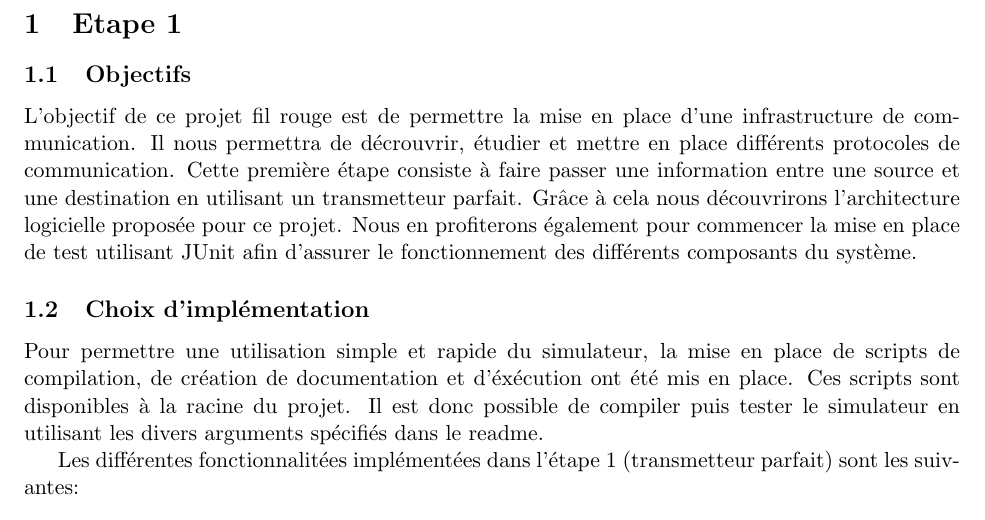
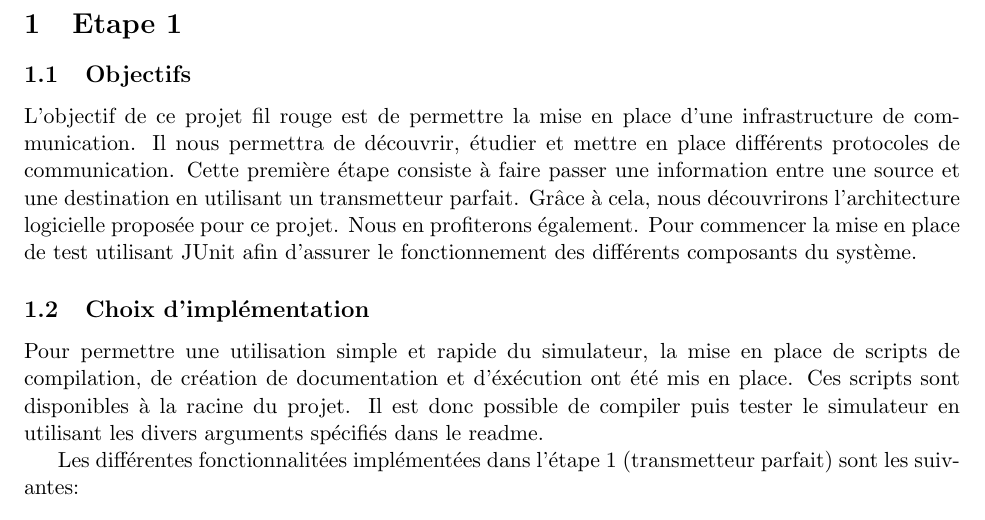
Before and after one commit to louisravaux/projet-SIT130, a LaTeX document (tex/main.tex, which reads tex/lot1.tex): part of page 3 of 5, cut so that both start at the same text. Compiled offline with pdfLaTeX.

Commit message:
corrections erreurs lot1.tex

```diff
--- a/tex/lot1.tex
+++ b/tex/lot1.tex
@@ -2,10 +2,10 @@
 \subsection{Objectifs}
 
 L'objectif de ce projet fil rouge est de permettre la mise en place d'une infrastructure de communication.
-Il nous permettra de décrouvrir, étudier et mettre en place différents protocoles de communication. Cette première étape
+Il nous permettra de découvrir, étudier et mettre en place différents protocoles de communication. Cette première étape
 consiste à faire passer une information entre une source et une destination en utilisant
-un transmetteur parfait. Grâce à cela nous découvrirons l'architecture logicielle proposée pour ce projet. Nous en profiterons également
-pour commencer la mise en place de test utilisant JUnit afin d'assurer le fonctionnement des différents composants du système.
+un transmetteur parfait. Grâce à cela, nous découvrirons l'architecture logicielle proposée pour ce projet. Nous en profiterons également.
+Pour commencer la mise en place de test utilisant JUnit afin d'assurer le fonctionnement des différents composants du système.
 
 \subsection{Choix d'implémentation}
 
```
